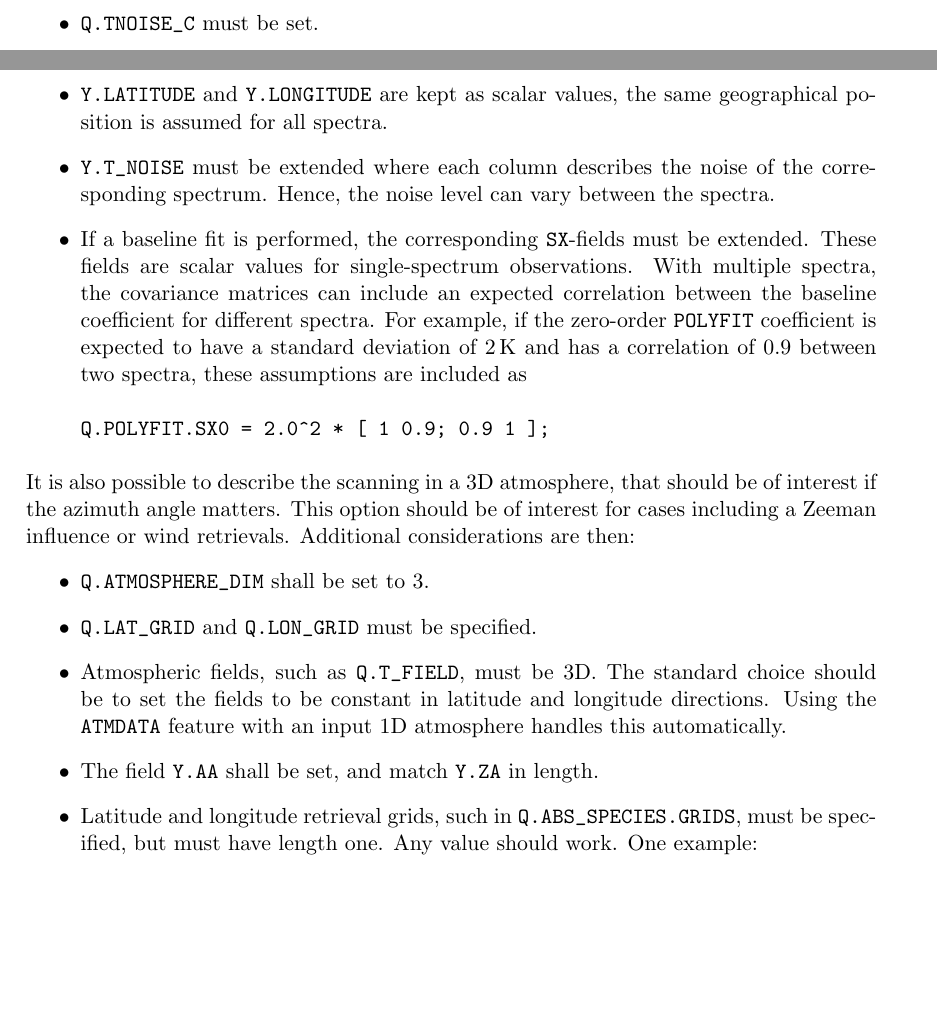
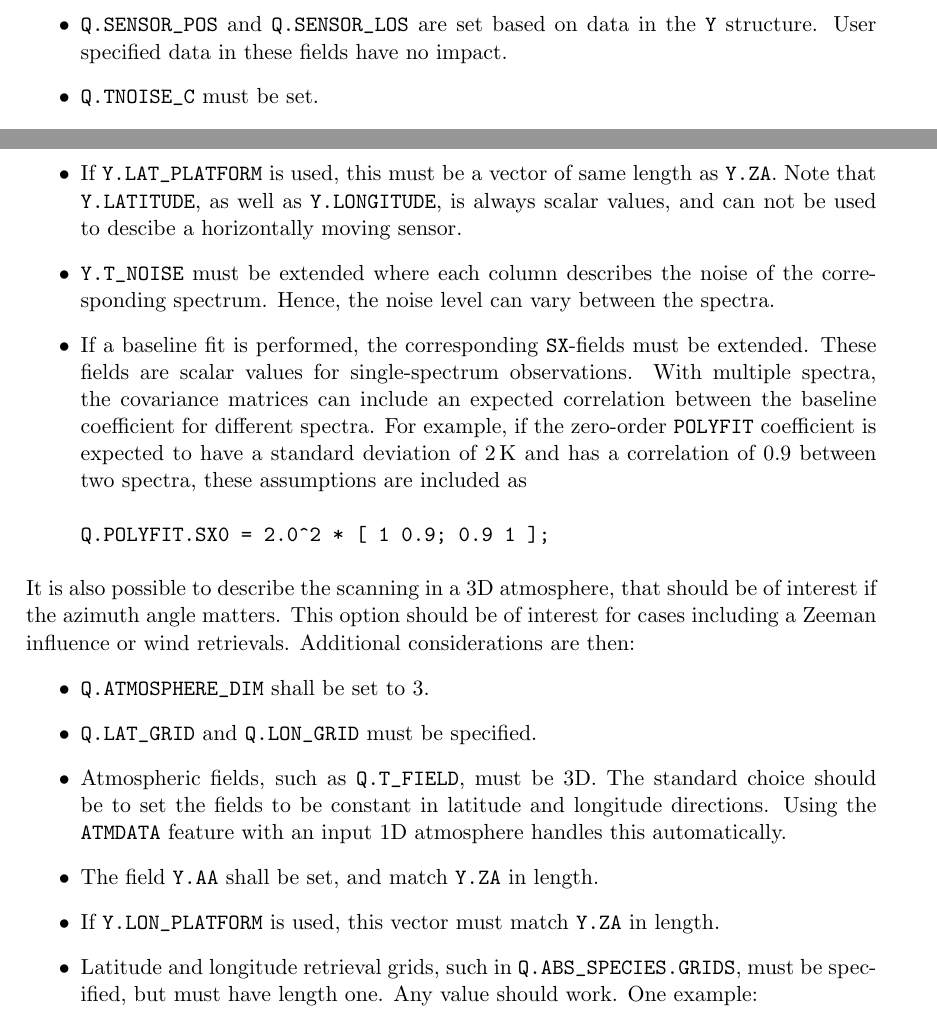
Before and after one commit to olemke/atmlab, a LaTeX document (documentation/qpack2/qpack2.tex): two parts of pages 6 and 13 of 19, joined at a grey line, cut at the place of the change, the shorter picture padded with empty space. Compiled offline with pdfLaTeX.

Commit message:
2015-12-23  Patrick Eriksson  <patrick.eriksson@chalmers.se>
            * atmlab-2-3-142

            * This commit should allow that Qpack2 can also be applied on 2D
            and 3D limb sounding. In any case, the latitude and longitude of
            the observation platform can now be specified.

            * demos/qpack2_t_demo.m: Changed old SENSOR_POL to new name of
            INSTRUMEMNT_POL.

            * retrieval/qpack2/qpack2.m (qp2_y2Q): Implemented handling of
            LAT_PLATFORM and LON_PLATFORM. Corrected check of size(Y.TNOISE).

            * documentation/qpack2/qpack2.tex: Updates with respect to changes
            below. And also added one point os SENSOR_POS/LOS.

            * retrieval/qpack2/qp2_y.m: Added LAT_PLATFORM and LON_PLATFORM,
            and expended somewhat description of LATITUDE and LONGITUDE.

            * gridcreation/grid_for_1line.m: Fixed typo in header.



git-svn-id: https://arts.mi.uni-hamburg.de/svn/rt/atmlab/trunk@9617 aaf1aab0-4228-0410-ad68-8dceda47f409

```diff
--- a/documentation/qpack2/qpack2.tex
+++ b/documentation/qpack2/qpack2.tex
@@ -340,6 +340,8 @@ fields in special way:
   (as it is difficult to ensure generation of good absorption tables in a
   general manner). You must either use 'OnTheFly' or create an absorption table
   as a pre-calculation (the 'LoadTable' option).
+\item \verb|Q.SENSOR_POS| and \verb|Q.SENSOR_LOS| are set based on data in the
+  \verb|Y| structure. User specified data in these fields have no impact.
 \item \verb|Q.TNOISE_C| must be set.
 \item The a priori knowledge covariance matrix (Sx) is created by
   \verb|arts_sx| and the \verb|SX| sub-fields of the retrieval quantities must
@@ -804,8 +806,10 @@ handle such multiple-spectra measurements include:
 \item The fields \verb|Y.Z_PLATFORM| and \verb|Y.ZA| shall give the altitude
   and zenith angle of each spectrum, and are accordingly (column) vectors
   instead of scalar values for single-spectra cases.
-\item \verb|Y.LATITUDE| and \verb|Y.LONGITUDE| are kept as scalar values, the
-  same geographical position is assumed for all spectra.
+\item If \verb|Y.LAT_PLATFORM| is used, this must be a vector of same length as
+  \verb|Y.ZA|. Note that \verb|Y.LATITUDE|, as well as \verb|Y.LONGITUDE|, is
+  always scalar values, and can not be used to descibe a horizontally moving
+  sensor.
 \item \verb|Y.T_NOISE| must be extended where each column describes the noise
   of the corresponding spectrum. Hence, the noise level can vary between the
   spectra.
@@ -832,6 +836,7 @@ considerations are then:
   directions. Using the \verb|ATMDATA| feature with an input 1D atmosphere
   handles this automatically.
 \item The field \verb|Y.AA| shall be set, and match \verb|Y.ZA| in length.
+\item If \verb|Y.LON_PLATFORM| is used, this vector must match \verb|Y.ZA| in length.
 \item Latitude and longitude retrieval grids, such in
   \verb|Q.ABS_SPECIES.GRIDS|, must be specified, but must have length one. Any
   value should work. One example:
```
Also changed, not shown: documentation/qpack2/qpack2.pdf, documentation/qpack2/qpack2.tex (2 more changed lines), 5 other files.
